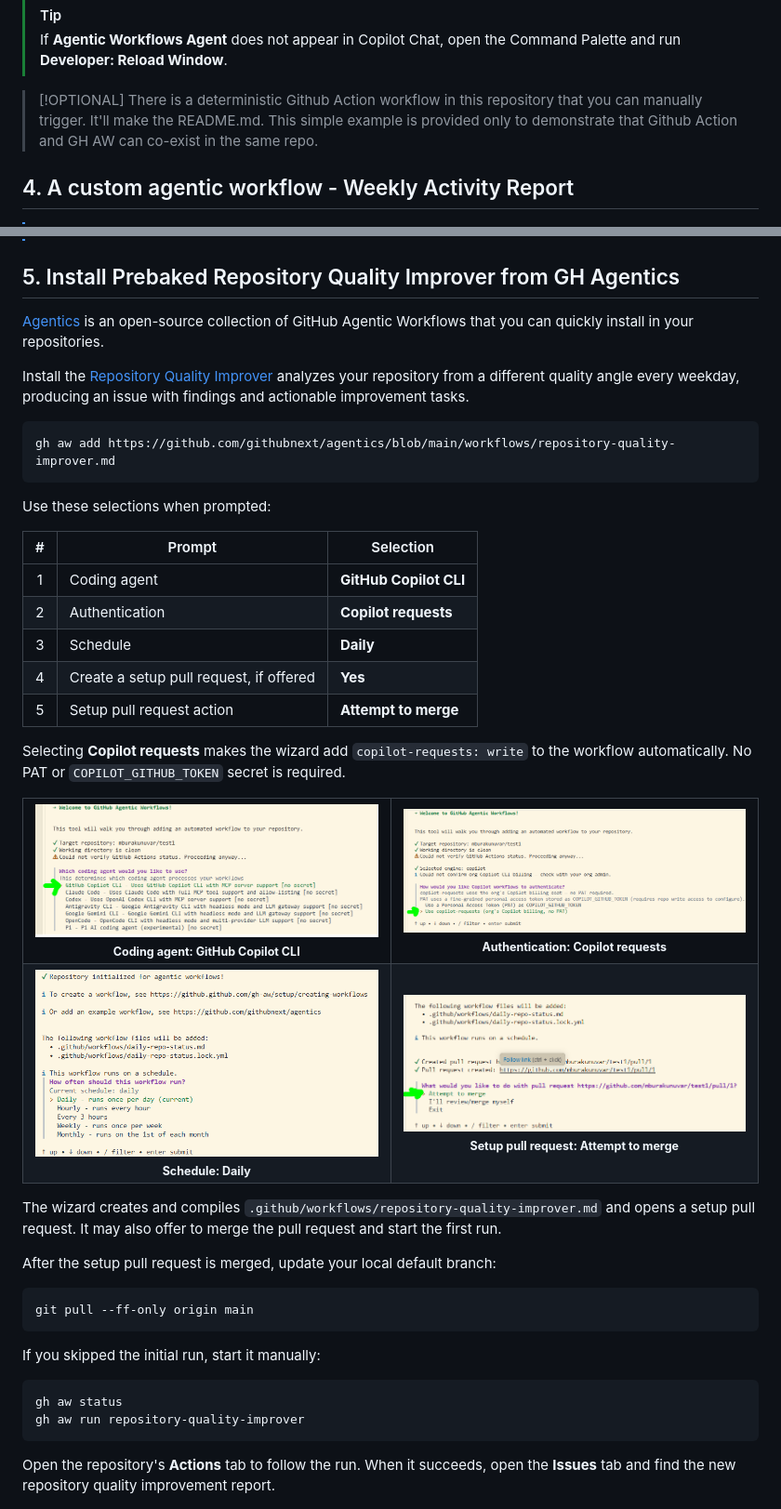
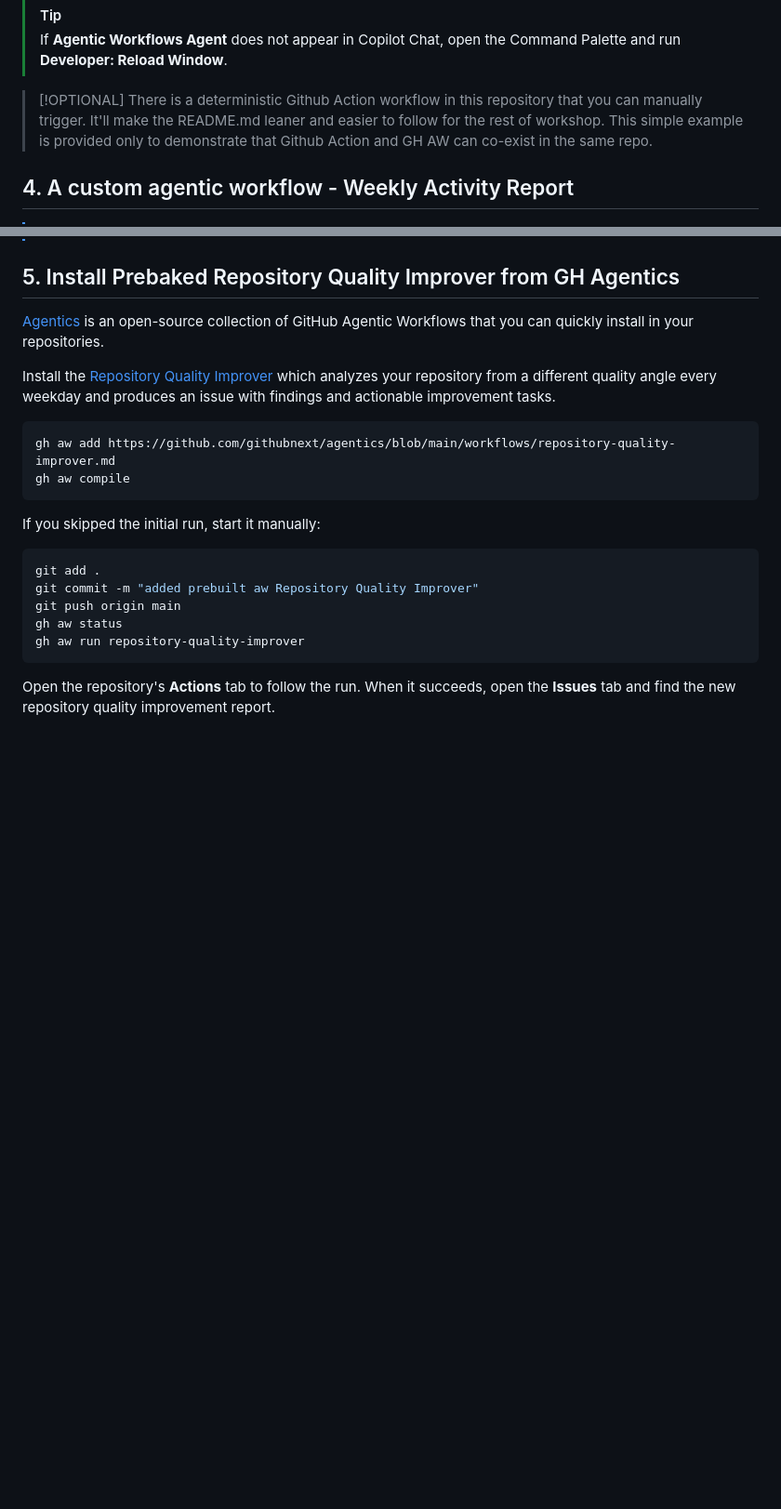
Before and after one commit to 77nitish/GH-Agentic-Workflows, a Markdown page: README.md, 2 parts joined by grey strips. Shown at 93% size. Drawn GitHub-style; blank space fills up the shorter version.

Commit message:
Update README for clarity on GitHub Action workflow and Repository Quality Improver instructions

````diff
--- a/README.md
+++ b/README.md
@@ -157,7 +157,7 @@ git pull --ff-only origin main
 
 
 > [!OPTIONAL]
-> There is a deterministic Github Action workflow in this repository that you can manually trigger. It'll make the README.md. This simple example is provided only to demonstrate that Github Action and GH AW can co-exist in the same repo.
+> There is a deterministic Github Action workflow in this repository that you can manually trigger. It'll make the README.md leaner and easier to follow for the rest of workshop. This simple example is provided only to demonstrate that Github Action and GH AW can co-exist in the same repo.
 
 
 
@@ -228,13 +228,14 @@ Let's build our first gh aw to track what's going on in our repository on a week
 of GitHub Agentic Workflows that you can quickly install in your repositories.
 
 Install the
-[Repository Quality Improver](https://github.com/githubnext/agentics/blob/main/docs/repository-quality-improver.md)
-analyzes your repository from a different quality angle every weekday, producing an issue with findings and actionable improvement tasks.
+[Repository Quality Improver](https://github.com/githubnext/agentics/blob/main/docs/repository-quality-improver.md) which
+analyzes your repository from a different quality angle every weekday and produces an issue with findings and actionable improvement tasks.
 
 ```bash
 gh aw add https://github.com/githubnext/agentics/blob/main/workflows/repository-quality-improver.md
+gh aw compile
 ```
-
+<!--
 Use these selections when prompted:
 
 | # | Prompt | Selection |
@@ -274,17 +275,20 @@ Selecting **Copilot requests** makes the wizard add
 
 The wizard creates and compiles
 `.github/workflows/repository-quality-improver.md` and opens a setup pull
-request. It may also offer to merge the pull request and start the first run.
-
+request. It may also offer to merge the pull request and start the first run. -->
+<!--
 After the setup pull request is merged, update your local default branch:
 
 ```bash
 git pull --ff-only origin main
-```
+``` -->
 
 If you skipped the initial run, start it manually:
 
 ```bash
+git add .
+git commit -m "added prebuilt aw Repository Quality Improver"
+git push origin main
 gh aw status
 gh aw run repository-quality-improver
 ```
````
